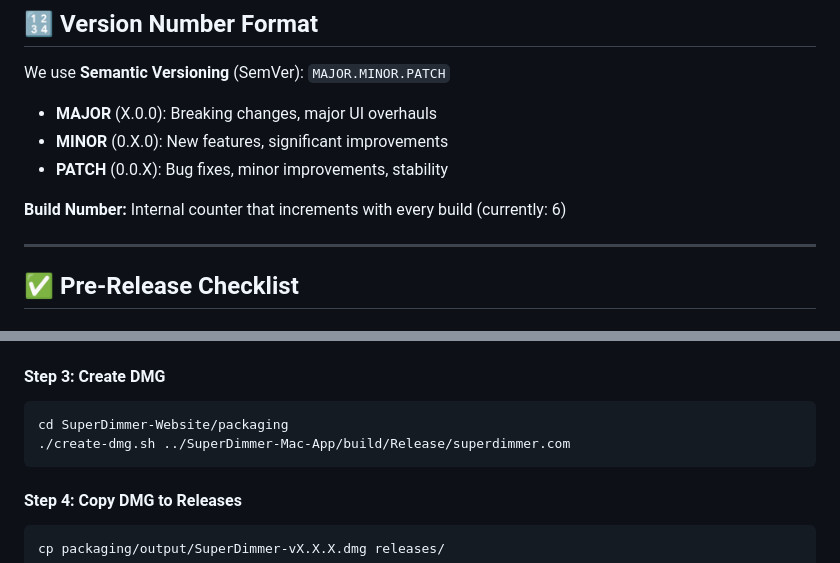
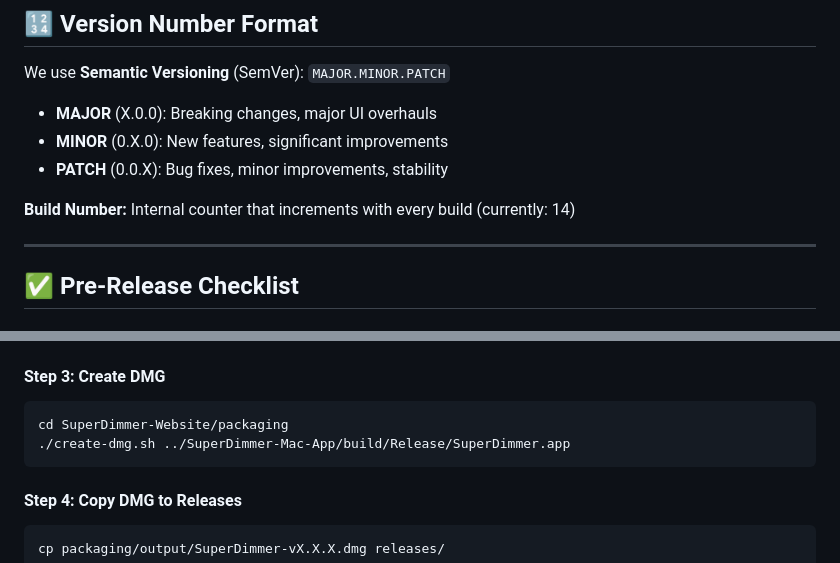
Before and after one commit to buildngrowsv/SuperDimmer-Website, a Markdown page: VERSIONING_CHECKLIST.md, 2 parts joined by grey strips. Drawn GitHub-style.

````diff
--- a/VERSIONING_CHECKLIST.md
+++ b/VERSIONING_CHECKLIST.md
@@ -28,7 +28,7 @@ We use **Semantic Versioning** (SemVer): `MAJOR.MINOR.PATCH`
 - **MINOR** (0.X.0): New features, significant improvements
 - **PATCH** (0.0.X): Bug fixes, minor improvements, stability
 
-**Build Number:** Internal counter that increments with every build (currently: 6)
+**Build Number:** Internal counter that increments with every build (currently: 14)
 
 ---
 
@@ -108,7 +107,7 @@ xcodebuild \
 
 ```bash
 cd SuperDimmer-Website/packaging
-./create-dmg.sh ../SuperDimmer-Mac-App/build/Release/superdimmer.com
+./create-dmg.sh ../SuperDimmer-Mac-App/build/Release/SuperDimmer.app
 ```
 
 #### Step 4: Copy DMG to Releases
````
Also changed, not shown: other parts of VERSIONING_CHECKLIST.md (+11 -6 lines), DMG_AND_CHANGELOG_UPDATE_QUICK_GUIDE.md (added, +112 -0 lines).
